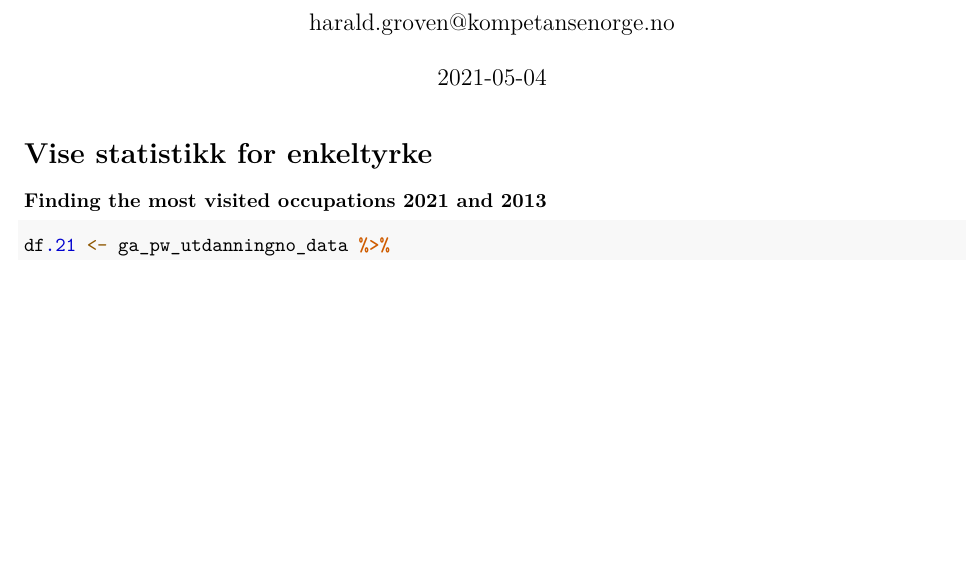
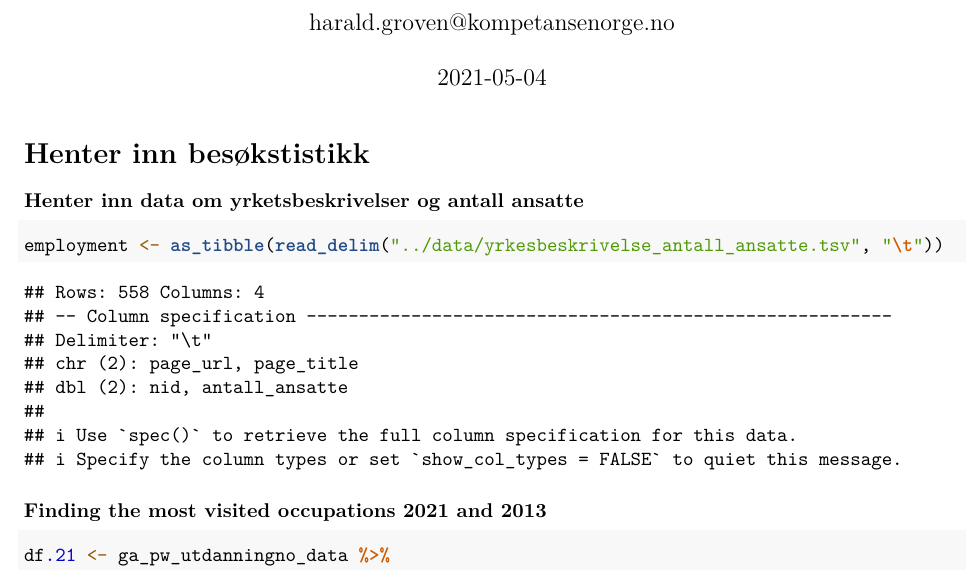
Before and after one commit to utdanningno/stats_ga_utdanning, an R Markdown document (scripts/02_script.Rmd): part of page 1 of 5, cut so that both start at the same text, the shorter picture padded with empty space. Rendered offline with R 4.5, knitr and Pandoc, then LaTeX, with nearby package versions; some code elsewhere in the file could not run offline.

Commit message:
Update 02_script.Rmd

````diff
--- a/scripts/02_script.Rmd
+++ b/scripts/02_script.Rmd
@@ -16,12 +16,12 @@ library(tidyverse)
 library(ggthemes)
 ```
 
-# Vise statistikk for enkeltyrke
+# Henter inn besøkstistikk
 
 ```{r ga_pw_utdanningno_data, include=FALSE}
 # Importere TSV-fil i R
 #setwd("C:\\Users\\torm\\OneDrive - Kompetanse Norge\\Utdanning.no\\stats_ga_utdanning-main\\data")
-ga_pw_utdanningno_data <- as_tibble(read_delim("./data/ga_pw_utdanningno_data.tsv", "\t",
+ga_pw_utdanningno_data <- as_tibble(read_delim("../data/ga_pw_utdanningno_data.tsv", "\t",
     na = "NULL",
     escape_double = FALSE,
     col_types = cols(
@@ -35,6 +35,14 @@ ga_pw_utdanningno_data <- as_tibble(read_delim("./data/ga_pw_utdanningno_data.ts
     trim_ws = TRUE))
 
 #View(ga_pw_utdanningno_data)
+
+```
+
+### Henter inn data om yrketsbeskrivelser og antall ansatte
+
+
+```{r}
+employment <- as_tibble(read_delim("../data/yrkesbeskrivelse_antall_ansatte.tsv", "\t"))
 
 ```
 ### Finding the most visited occupations 2021 and 2013
````
